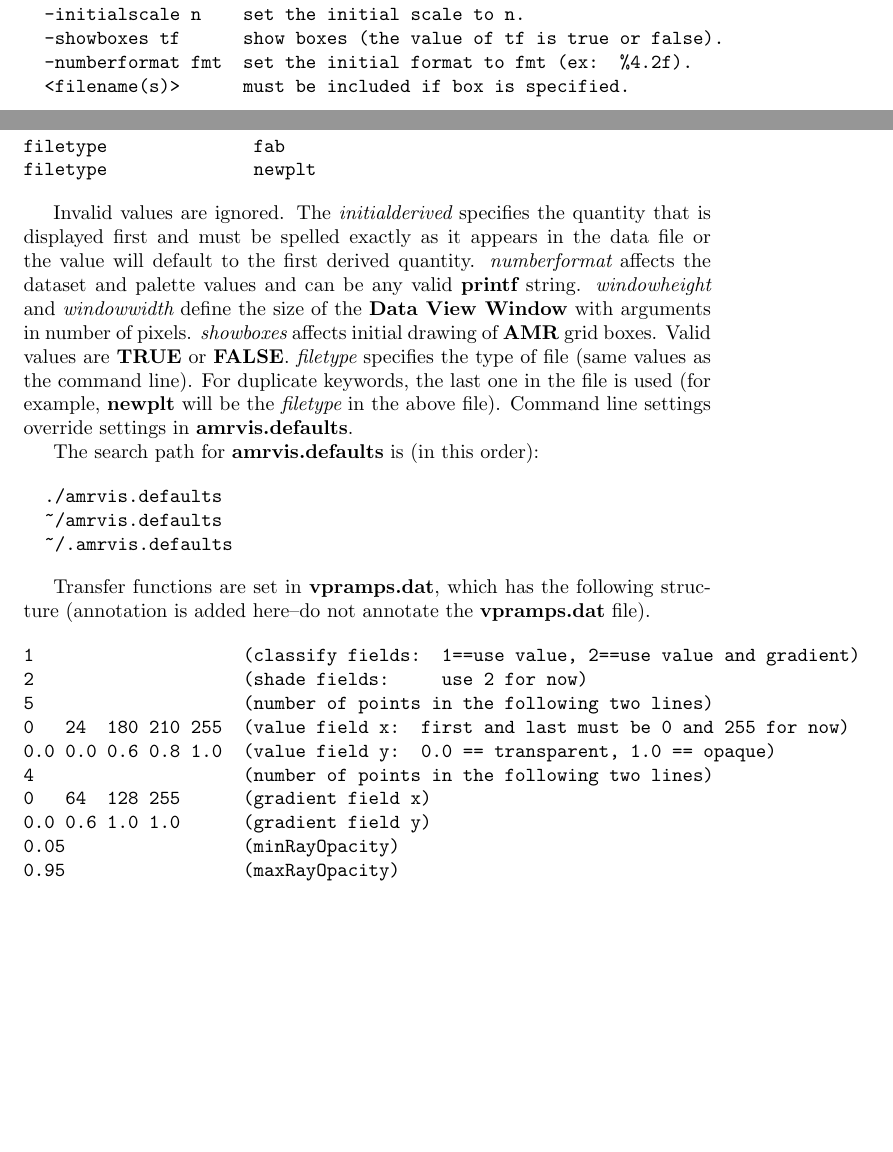
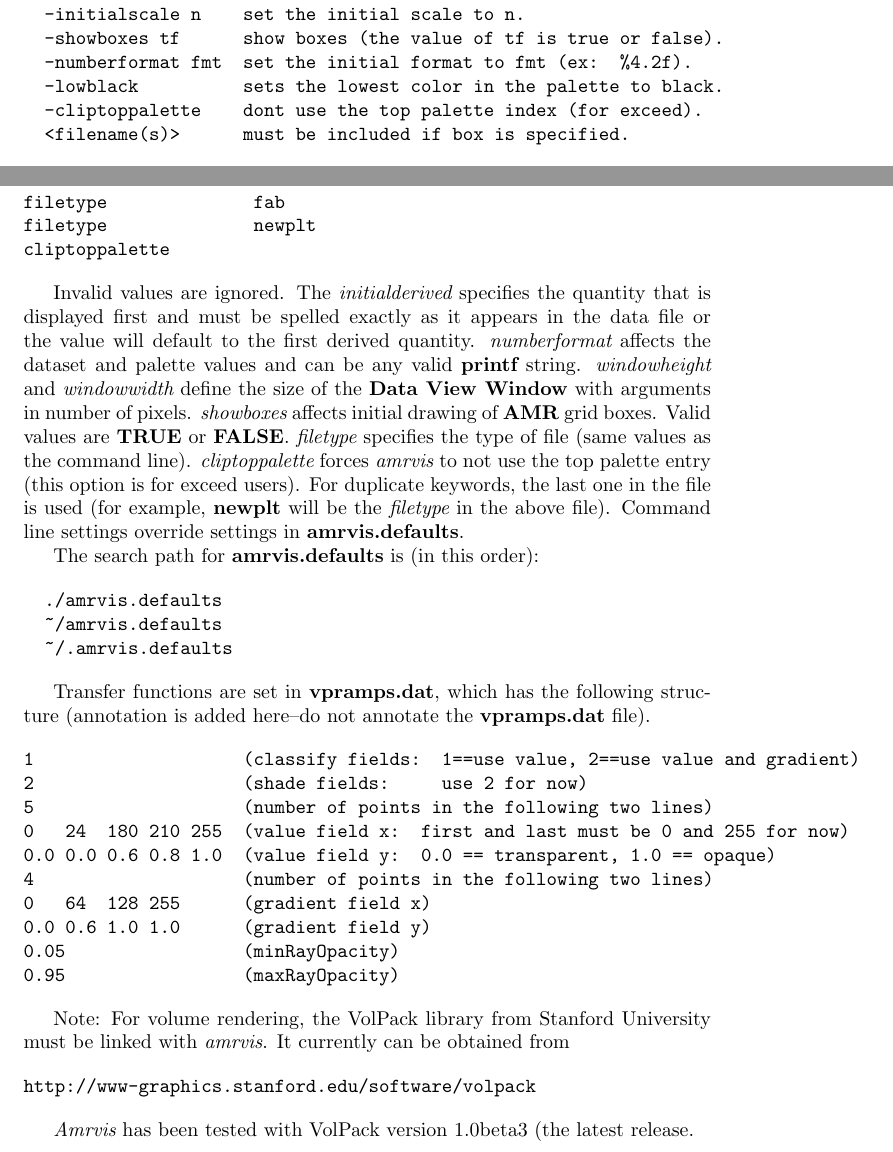
Before and after one commit to AMReX-Codes/Amrvis, a LaTeX document (Docs/Amrvis.tex, which reads Docs/AmrvisBody.tex): two parts of pages 3 and 8 of 10 before the commit and two parts of pages 3 and 8 of 11 after it, joined at a grey line, cut so that both start at the same text, the shorter picture padded with empty space. Compiled offline with pdfLaTeX.

Commit message:
Minor documentation changes.

```diff
--- a/Docs/Amrvis.tex
+++ b/Docs/Amrvis.tex
@@ -1,6 +1,6 @@
 \documentclass{article}
 
-\title{Amrvis User's Guide}
+\title{Amrvis 2.0 User's Guide}
 \author{Vince Beckner}
 \date{}
 
--- a/Docs/AmrvisBody.tex
+++ b/Docs/AmrvisBody.tex
@@ -73,6 +73,8 @@ amrvis3d
   -initialscale n    set the initial scale to n.
   -showboxes tf      show boxes (the value of tf is true or false).
   -numberformat fmt  set the initial format to fmt (ex:  %4.2f).
+  -lowblack          sets the lowest color in the palette to black.
+  -cliptoppalette    dont use the top palette index (for exceed).
   <filename(s)>      must be included if box is specified.
 \end{verbatim}
 
@@ -355,6 +358,7 @@ windowheight          650
 windowwidth           900
 filetype              fab
 filetype              newplt
+cliptoppalette
 \end{verbatim}
 
 
@@ -368,6 +372,8 @@ of the {\bf Data View Window} with arguments in number of pixels.
 {\em showboxes} affects initial drawing of {\bf AMR} grid boxes.  Valid
 values are {\bf TRUE} or {\bf FALSE}.
 {\em filetype} specifies the type of file (same values as the command line).
+{\em cliptoppalette} forces {\em amrvis} to not use the top palette entry
+(this option is for exceed users).
 For duplicate keywords, the last one in the file is used (for example, {\bf newplt}
 will be the {\em filetype} in the above file).  Command line settings
 override settings in {\bf amrvis.defaults}.
@@ -398,6 +404,16 @@ Transfer functions are set in {\bf vpramps.dat}, which has the following structu
 \end{verbatim}
 
 
+Note:  For volume rendering, the VolPack library from Stanford University
+must be linked with {\em amrvis}.  It currently can be obtained from
+
+\begin{verbatim}
+http://www-graphics.stanford.edu/software/volpack
+\end{verbatim}
+
+{\em Amrvis} has been tested with VolPack version 1.0beta3 (the
+latest release.
+
 
 \subsection{Examples}
 
```
Also changed, not shown: Docs/AmrvisBody.tex (11 more changed lines).
